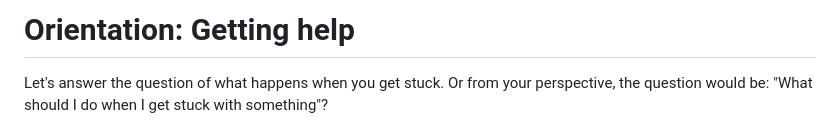
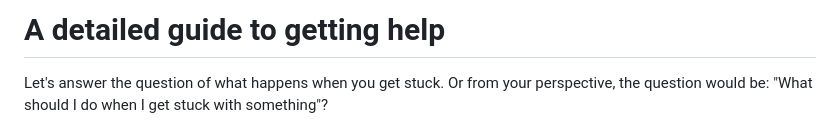
Before and after one commit to pupilfirst/wd201-scripts, a Markdown page: introduction-to-nodejs/a-detailed-guide-to-getting-help/README.md, the part around the change. Rendered like a GitHub page.

```diff
--- a/introduction-to-nodejs/a-detailed-guide-to-getting-help/README.md
+++ b/introduction-to-nodejs/a-detailed-guide-to-getting-help/README.md
@@ -1,4 +1,4 @@
-# Orientation: Getting help
+# A detailed guide to getting help
 
 Let's answer the question of what happens when you get stuck. Or from your perspective, the question would be: "What should I do when I get stuck with something"?
 
```
Also changed, not shown: introduction-to-nodejs/github-how-to/README.md (+35 -27 lines).
